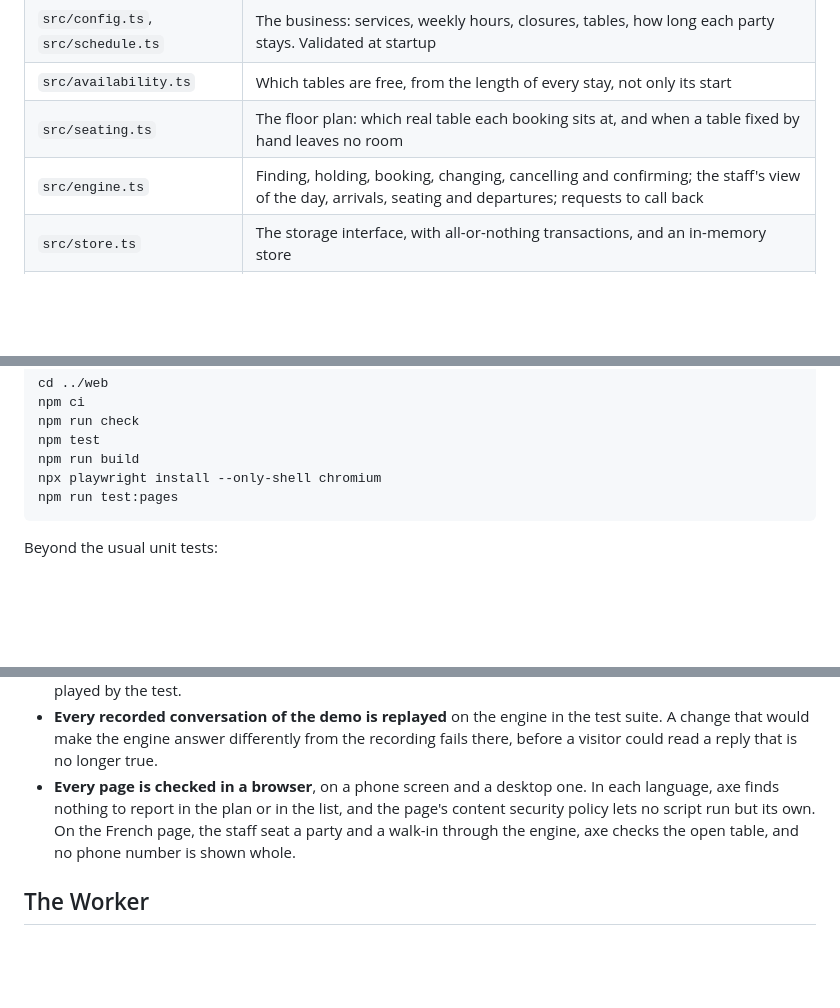
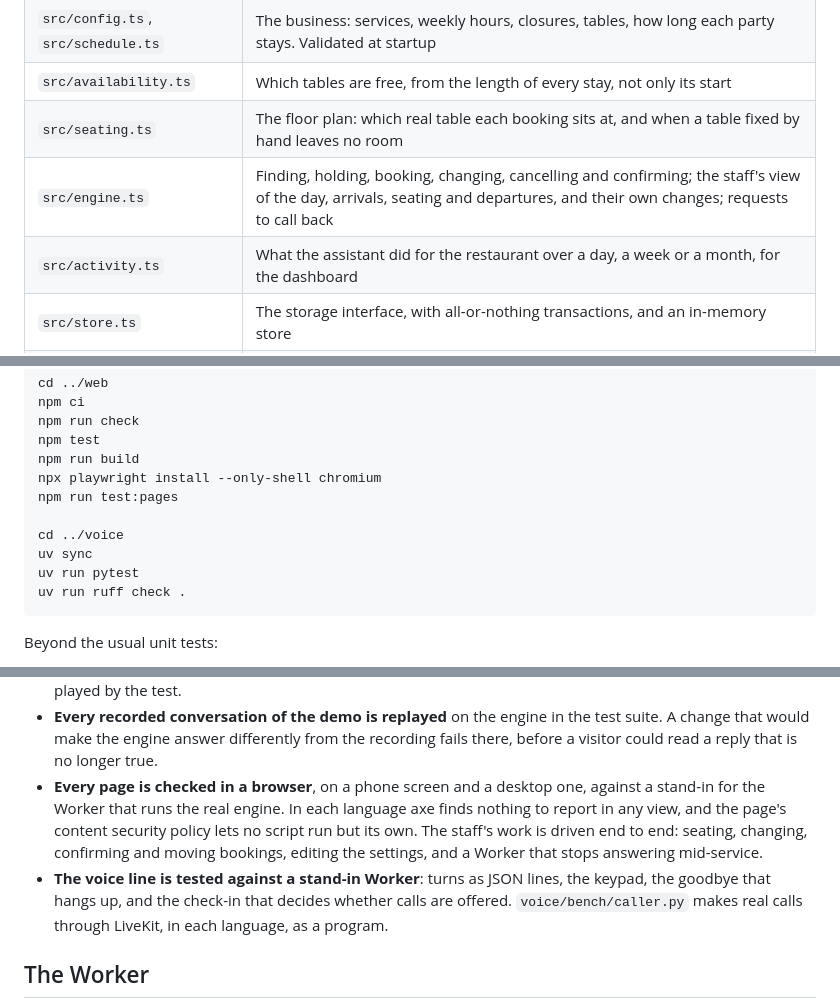
Before and after one commit to jsanchez542-hub/maitre, a Markdown page: README.md, 3 parts joined by grey strips. Rendered like a GitHub page; blank space fills up the shorter version.

````diff
--- a/README.md
+++ b/README.md
@@ -27,7 +27,8 @@ Maître starts from the other end. These are guarantees of the engine, each cove
 | `src/config.ts`, `src/schedule.ts` | The business: services, weekly hours, closures, tables, how long each party stays. Validated at startup |
 | `src/availability.ts` | Which tables are free, from the length of every stay, not only its start |
 | `src/seating.ts` | The floor plan: which real table each booking sits at, and when a table fixed by hand leaves no room |
-| `src/engine.ts` | Finding, holding, booking, changing, cancelling and confirming; the staff's view of the day, arrivals, seating and departures; requests to call back |
+| `src/engine.ts` | Finding, holding, booking, changing, cancelling and confirming; the staff's view of the day, arrivals, seating and departures, and their own changes; requests to call back |
+| `src/activity.ts` | What the assistant did for the restaurant over a day, a week or a month, for the dashboard |
 | `src/store.ts` | The storage interface, with all-or-nothing transactions, and an in-memory store |
 | `src/allergens.ts`, `src/menu.ts` | The fourteen allergens EU law requires restaurants to declare, and what the menu says about them |
 | `src/i18n/` | Everything the engine says, in French, English and Spanish |
@@ -88,6 +89,11 @@ npm test
 npm run build
 npx playwright install --only-shell chromium
 npm run test:pages
+
+cd ../voice
+uv sync
+uv run pytest
+uv run ruff check .
 ```
 
 Beyond the usual unit tests:
@@ -96,7 +102,8 @@ Beyond the usual unit tests:
 - **A typography check** fails if any sentence the engine can say contains a dash that reads as machine text, or French punctuation without its non-breaking space.
 - **The Worker is tested inside workerd**, the Workers runtime, with a real Durable Object and its SQLite database and the network cut off: two guests asking for the last table at the same moment, a transaction undone halfway, the alarm that clears expired holds and old data, and whole conversations with the model played by the test.
 - **Every recorded conversation of the demo is replayed** on the engine in the test suite. A change that would make the engine answer differently from the recording fails there, before a visitor could read a reply that is no longer true.
-- **Every page is checked in a browser**, on a phone screen and a desktop one. In each language, axe finds nothing to report in the plan or in the list, and the page's content security policy lets no script run but its own. On the French page, the staff seat a party and a walk-in through the engine, axe checks the open table, and no phone number is shown whole.
+- **Every page is checked in a browser**, on a phone screen and a desktop one, against a stand-in for the Worker that runs the real engine. In each language axe finds nothing to report in any view, and the page's content security policy lets no script run but its own. The staff's work is driven end to end: seating, changing, confirming and moving bookings, editing the settings, and a Worker that stops answering mid-service.
+- **The voice line is tested against a stand-in Worker**: turns as JSON lines, the keypad, the goodbye that hangs up, and the check-in that decides whether calls are offered. `voice/bench/caller.py` makes real calls through LiveKit, in each language, as a program.
 
 ## The Worker
 
````
Also changed, not shown: other parts of README.md (+47 -11 lines).
